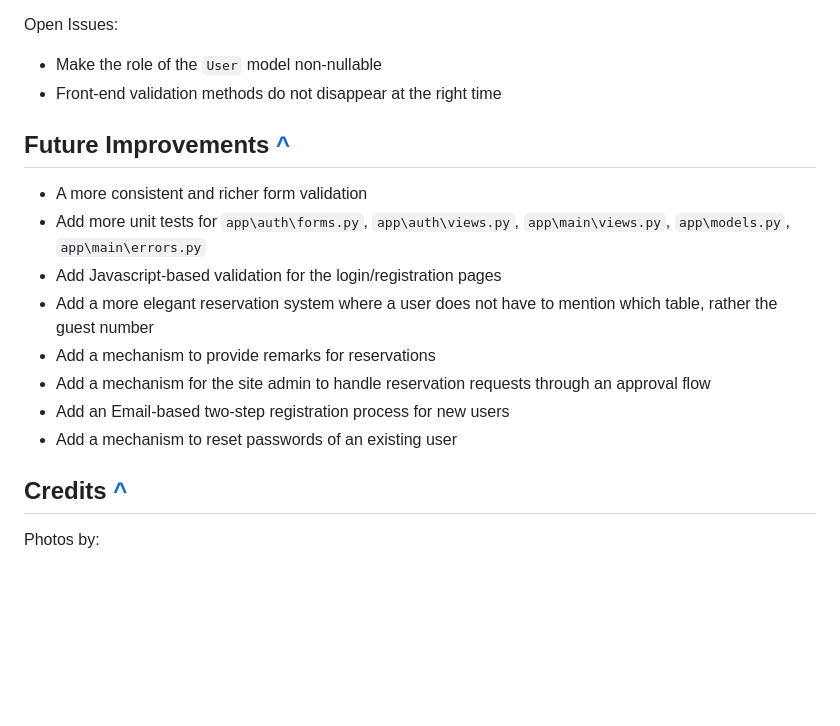
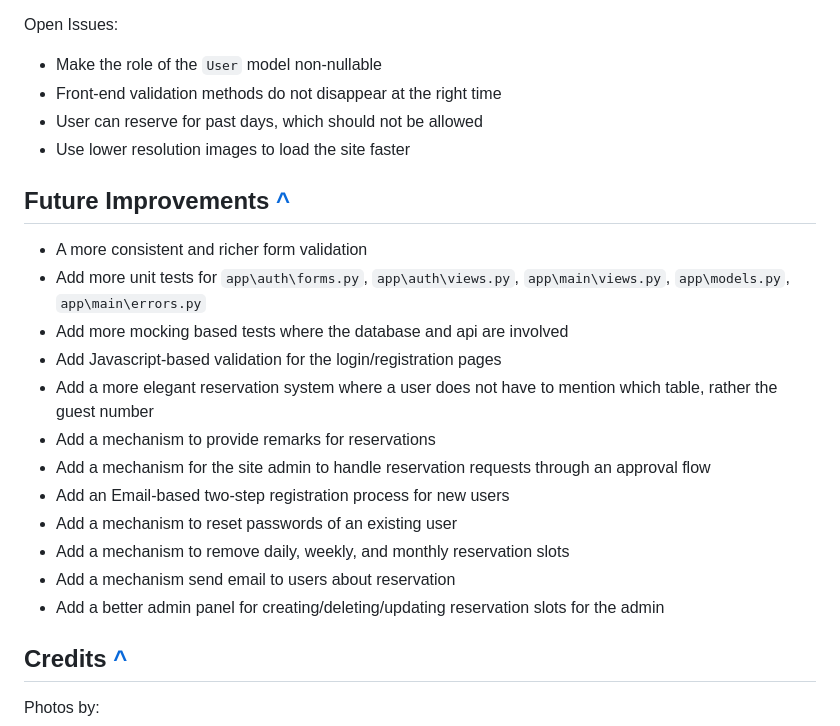
Before and after one commit to fokhrun/flask_mvc_template, a Markdown page: README.md, the part around the change printed below. GitHub-like rendering; blank space fills up the shorter version.

```diff
--- a/README.md
+++ b/README.md
@@ -742,17 +770,23 @@ Fixed Bugs:
 Open Issues:
 - Make the role of the `User` model non-nullable
 - Front-end validation methods do not disappear at the right time
+- User can reserve for past days, which should not be allowed
+- Use lower resolution images to load the site faster
 
 ## Future Improvements [^](https://github.com/fokhrun/restaurant_reservation#table-of-contents)
 
 - A more consistent and richer form validation
 - Add more unit tests for `app\auth\forms.py`, `app\auth\views.py`, `app\main\views.py`, `app\models.py`, `app\main\errors.py`
+- Add more mocking based tests where the database and api are involved
 - Add Javascript-based validation for the login/registration pages
 - Add a more elegant reservation system where a user does not have to mention which table, rather the guest number
 - Add a mechanism to provide remarks for reservations
 - Add a mechanism for the site admin to handle reservation requests through an approval flow
 - Add an Email-based two-step registration process for new users
 - Add a mechanism to reset passwords of an existing user
+- Add a mechanism to remove daily, weekly, and monthly reservation slots
+- Add a mechanism send email to users about reservation
+- Add a better admin panel for creating/deleting/updating reservation slots for the admin
 
 ## Credits [^](https://github.com/fokhrun/restaurant_reservation#table-of-contents)
 
```
Also changed, not shown: other parts of README.md (+30 -2 lines).
